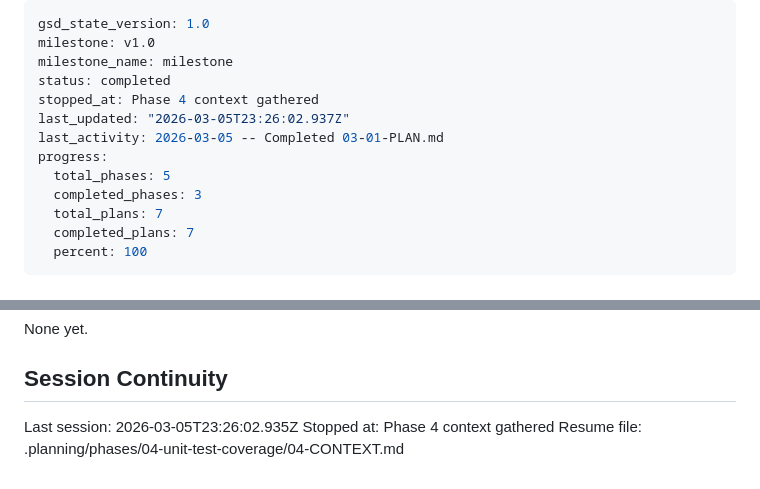
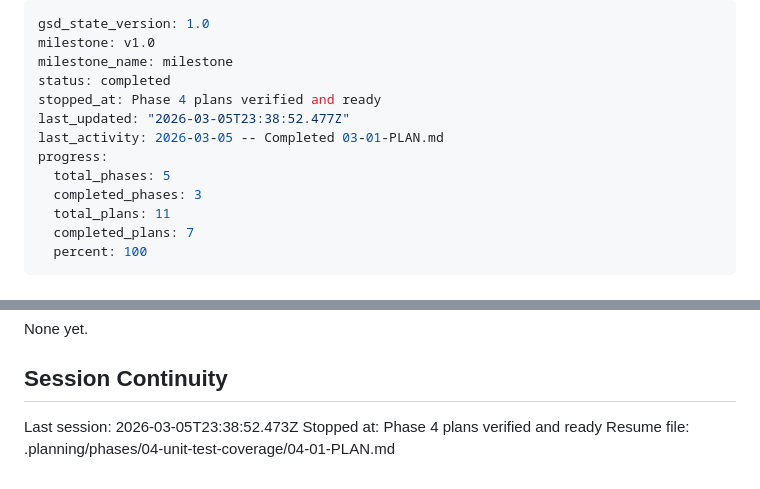
Before and after one commit to daniel-alexander4/hespera, a Markdown page: .planning/STATE.md, 2 parts joined by grey strips. Rendered like a GitHub page.

Commit message:
docs(state): record phase 4 planning session

```diff
--- a/.planning/STATE.md
+++ b/.planning/STATE.md
@@ -3,13 +3,13 @@ gsd_state_version: 1.0
 milestone: v1.0
 milestone_name: milestone
 status: completed
-stopped_at: Phase 4 context gathered
-last_updated: "2026-03-05T23:26:02.937Z"
+stopped_at: Phase 4 plans verified and ready
+last_updated: "2026-03-05T23:38:52.477Z"
 last_activity: 2026-03-05 -- Completed 03-01-PLAN.md
 progress:
   total_phases: 5
   completed_phases: 3
-  total_plans: 7
+  total_plans: 11
   completed_plans: 7
   percent: 100
 ---
@@ -92,6 +92,6 @@ None yet.
 
 ## Session Continuity
 
-Last session: 2026-03-05T23:26:02.935Z
-Stopped at: Phase 4 context gathered
-Resume file: .planning/phases/04-unit-test-coverage/04-CONTEXT.md
+Last session: 2026-03-05T23:38:52.473Z
+Stopped at: Phase 4 plans verified and ready
+Resume file: .planning/phases/04-unit-test-coverage/04-01-PLAN.md
```
